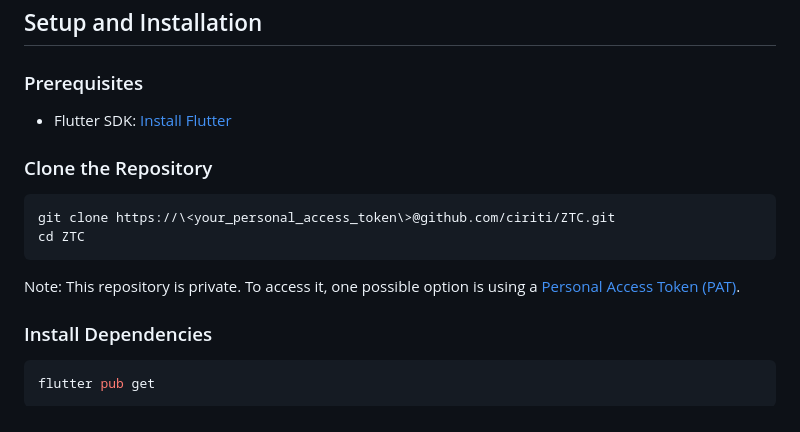
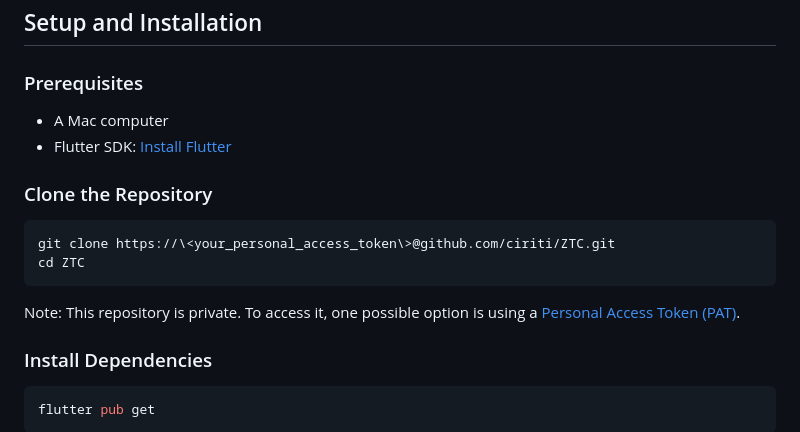
Before and after one commit to ciriti/ZTC, a Markdown page: README.md, the part around the change. Rendered like a GitHub page.

````diff
--- a/README.md
+++ b/README.md
@@ -125,6 +125,7 @@ Directory structure:
 
 ### Prerequisites
 
+- A Mac computer
 - Flutter SDK: [Install Flutter](https://flutter.dev/docs/get-started/install)
 
 ### Clone the Repository
@@ -135,6 +136,7 @@ cd ZTC
 ```
 
 Note: This repository is private. To access it, one possible option is using a [Personal Access Token (PAT)](https://docs.github.com/en/authentication/keeping-your-account-and-data-secure/managing-your-personal-access-tokens#creating-a-personal-access-token-classic).
+
 
 ### Install Dependencies
 
````
